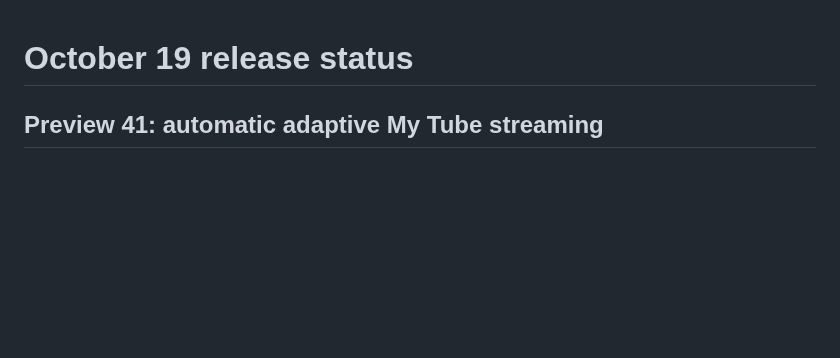
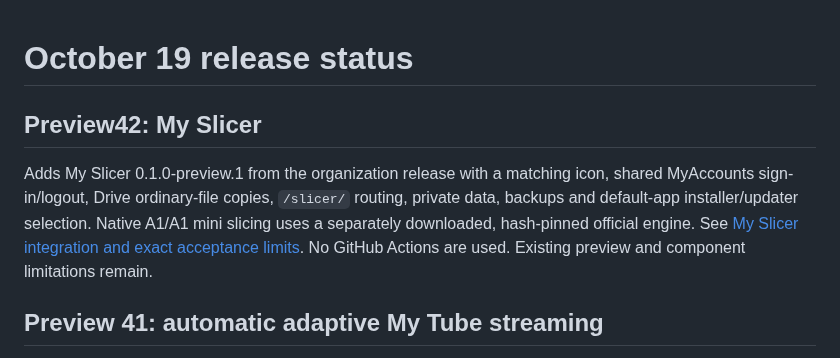
Before and after one commit to oneworkspacestudio/one-workspace, a Markdown page: docs/RELEASE-STATUS.md, the part around the change. GitHub-like rendering; blank space fills up the shorter version.

Commit message:
Integrate My Slicer native printing app in Workspace42 installer and updates

```diff
--- a/docs/RELEASE-STATUS.md
+++ b/docs/RELEASE-STATUS.md
@@ -1,4 +1,13 @@
 # October 19 release status
+
+## Preview42: My Slicer
+
+Adds My Slicer 0.1.0-preview.1 from the organization release with a matching icon,
+shared MyAccounts sign-in/logout, Drive ordinary-file copies, `/slicer/` routing,
+private data, backups and default-app installer/updater selection. Native A1/A1 mini
+slicing uses a separately downloaded, hash-pinned official engine. See
+[My Slicer integration and exact acceptance limits](MY-SLICER.md).
+No GitHub Actions are used. Existing preview and component limitations remain.
 
 ## Preview 41: automatic adaptive My Tube streaming
 
```
Also changed, not shown: README.md (+7 -1 lines), agents/history/2026-10-19-my-slicer-compacted.md (added, +65 -0 lines), docs/MY-SLICER.md (added, +30 -0 lines), docs/branding/app-suite-slicer.png (added), docs/branding/my_slicer.png (added), 12 other files.
